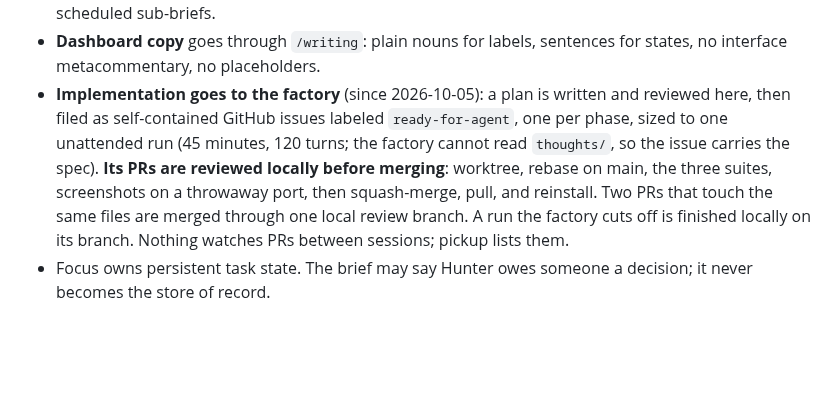
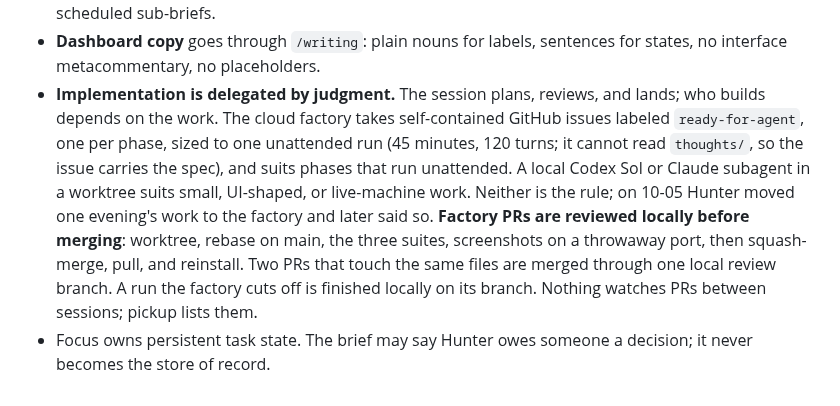
Before and after one commit to hunterphillips/personal-assistant, a Markdown page: CLAUDE.md, the part around the change. Drawn GitHub-style; blank space fills up the shorter version.

Commit message:
CLAUDE.md: who builds is a judgment call per task, the factory or a local subagent
Co-Authored-By: Claude Fable 5.1 <noreply@anthropic.com>
Claude-Session: https://claude.ai/code/session_01DKAX8S9uLzydcXXd77SauV

```diff
--- a/CLAUDE.md
+++ b/CLAUDE.md
@@ -191,15 +191,19 @@ picks one up and ends by updating it.
   and produce no scheduled sub-briefs.
 - **Dashboard copy** goes through `/writing`: plain nouns for labels,
   sentences for states, no interface metacommentary, no placeholders.
-- **Implementation goes to the factory** (since 2026-10-05): a plan is
-  written and reviewed here, then filed as self-contained GitHub issues
-  labeled `ready-for-agent`, one per phase, sized to one unattended run
-  (45 minutes, 120 turns; the factory cannot read `thoughts/`, so the
-  issue carries the spec). **Its PRs are reviewed locally before
-  merging**: worktree, rebase on main, the three suites, screenshots on a
-  throwaway port, then squash-merge, pull, and reinstall. Two PRs that
-  touch the same files are merged through one local review branch. A run
-  the factory cuts off is finished locally on its branch. Nothing watches
-  PRs between sessions; pickup lists them.
+- **Implementation is delegated by judgment.** The session plans, reviews,
+  and lands; who builds depends on the work. The cloud factory takes
+  self-contained GitHub issues labeled `ready-for-agent`, one per phase,
+  sized to one unattended run (45 minutes, 120 turns; it cannot read
+  `thoughts/`, so the issue carries the spec), and suits phases that run
+  unattended. A local Codex Sol or Claude subagent in a worktree suits
+  small, UI-shaped, or live-machine work. Neither is the rule; on 10-05
+  Hunter moved one evening's work to the factory and later said so.
+  **Factory PRs are reviewed locally before merging**: worktree, rebase
+  on main, the three suites, screenshots on a throwaway port, then
+  squash-merge, pull, and reinstall. Two PRs that touch the same files
+  are merged through one local review branch. A run the factory cuts off
+  is finished locally on its branch. Nothing watches PRs between
+  sessions; pickup lists them.
 - Focus owns persistent task state. The brief may say Hunter owes someone a
   decision; it never becomes the store of record.
```
